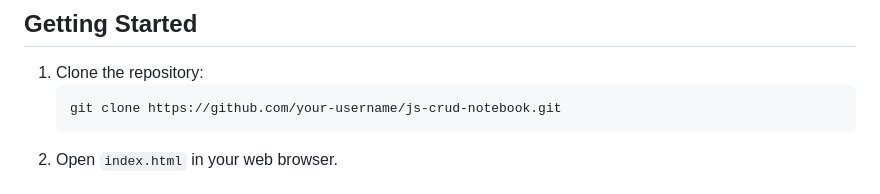
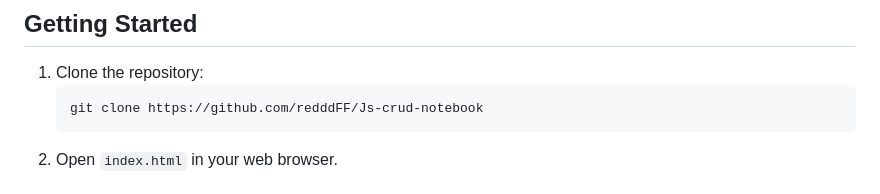
Before and after one commit to redddFF/Js-crud-notebook, a Markdown page: README.md, the part around the change. Rendered like a GitHub page.

````diff
--- a/README.md
+++ b/README.md
@@ -110,7 +110,7 @@ function updateContact(contactId) {
 
 1. Clone the repository:
    ```bash
-   git clone https://github.com/your-username/js-crud-notebook.git
+   git clone https://github.com/redddFF/Js-crud-notebook
    ```
 2. Open `index.html` in your web browser.
 
````
